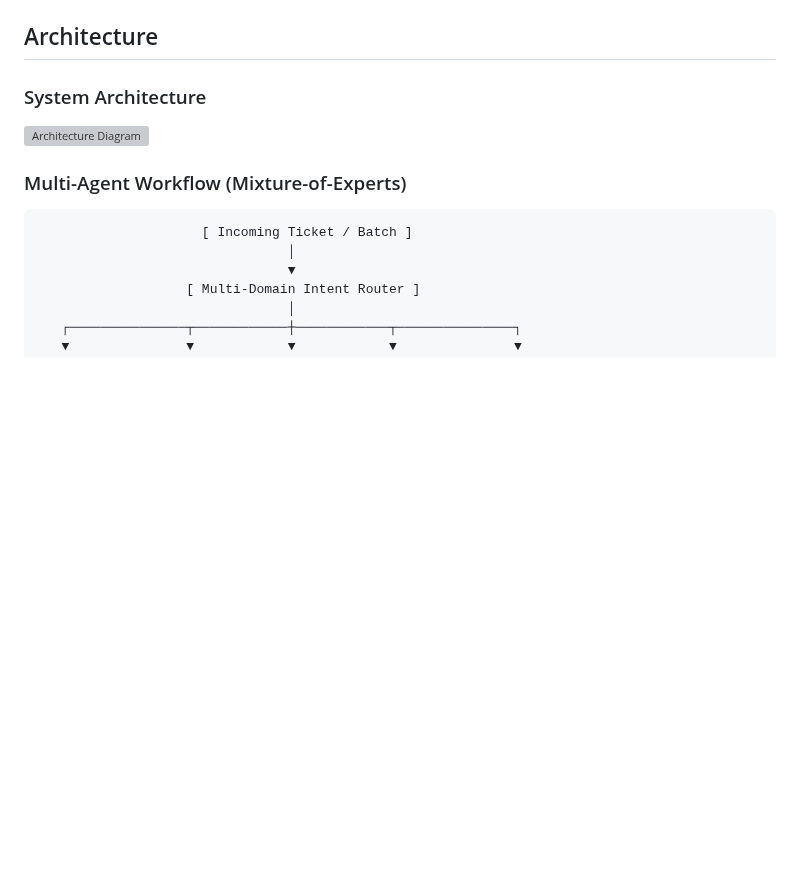
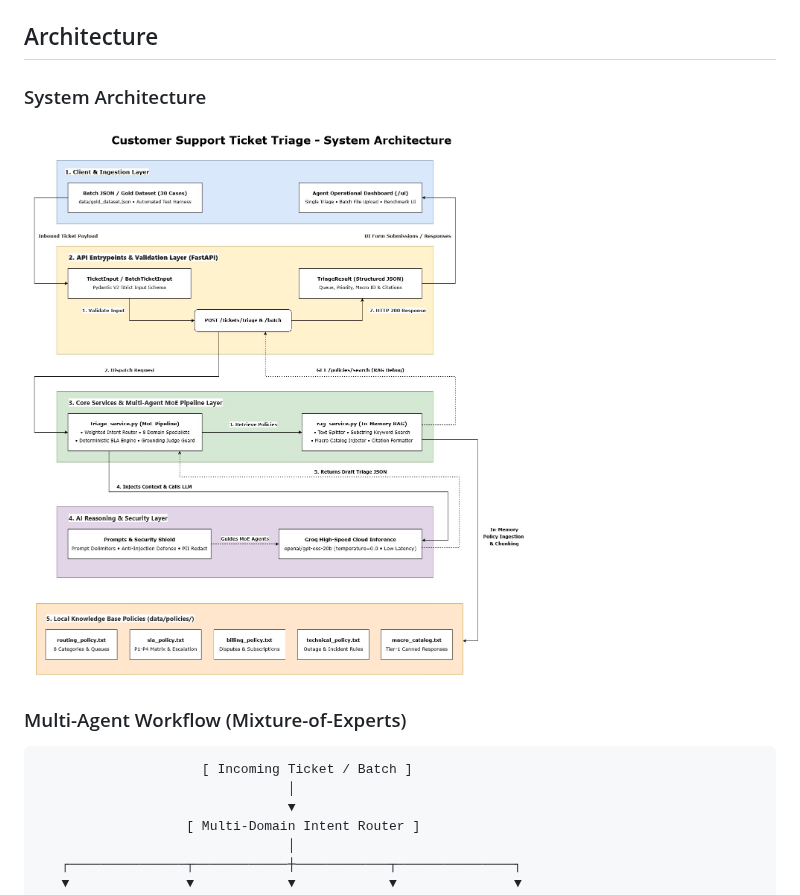
Before and after one commit to 1pondpy/Customer-Support-Ticket-Triage, a Markdown page: README.md, the part around the change. GitHub-like rendering; blank space fills up the shorter version; grey boxes are pictures that could not be loaded.

Commit message:
update arch readme

```diff
--- a/README.md
+++ b/README.md
@@ -48,7 +48,7 @@ The system operates as a modular, high-throughput triage backend featuring:
 
 ### System Architecture
 
-![Architecture Diagram](docs/architecture-diagram.png)
+![Architecture Diagram](docs/architecture-diagram.jpg)
 
 ### Multi-Agent Workflow (Mixture-of-Experts)
 
```
